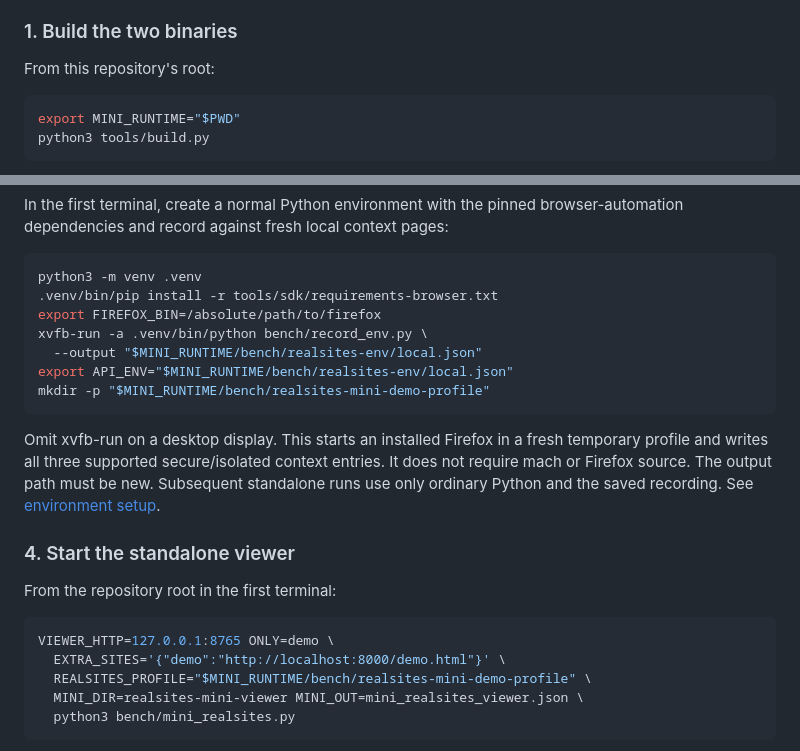
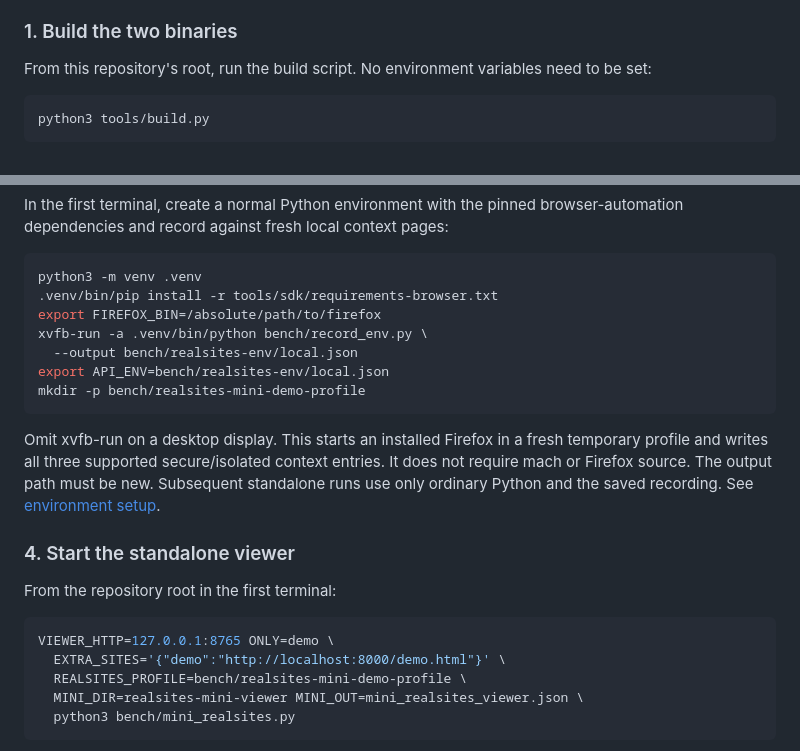
Before and after one commit to ThinkerYzu/mini-runtime, a Markdown page: README.md, 2 parts joined by grey strips. Drawn GitHub-style.

Commit message:
Use the build script throughout consumer instructions (8e3cd)

````diff
--- a/README.md
+++ b/README.md
@@ -26,10 +26,9 @@ An installed Firefox executable is used once for browser environment recording;
 
 ### 1. Build the two binaries
 
-From this repository's root:
+From this repository's root, run the build script. No environment variables need to be set:
 
 ```sh
-export MINI_RUNTIME="$PWD"
 python3 tools/build.py
 ```
 
@@ -73,9 +72,9 @@ python3 -m venv .venv
 .venv/bin/pip install -r tools/sdk/requirements-browser.txt
 export FIREFOX_BIN=/absolute/path/to/firefox
 xvfb-run -a .venv/bin/python bench/record_env.py \
-  --output "$MINI_RUNTIME/bench/realsites-env/local.json"
-export API_ENV="$MINI_RUNTIME/bench/realsites-env/local.json"
-mkdir -p "$MINI_RUNTIME/bench/realsites-mini-demo-profile"
+  --output bench/realsites-env/local.json
+export API_ENV=bench/realsites-env/local.json
+mkdir -p bench/realsites-mini-demo-profile
 ```
 
 Omit xvfb-run on a desktop display. This starts an installed Firefox in a fresh temporary profile and writes all three supported secure/isolated context entries. It does not require mach or Firefox source. The output path must be new. Subsequent standalone runs use only ordinary Python and the saved recording. See [environment setup](docs/build.md#recording-the-browser-environment).
@@ -87,7 +86,7 @@ From the repository root in the first terminal:
 ```sh
 VIEWER_HTTP=127.0.0.1:8765 ONLY=demo \
   EXTRA_SITES='{"demo":"http://localhost:8000/demo.html"}' \
-  REALSITES_PROFILE="$MINI_RUNTIME/bench/realsites-mini-demo-profile" \
+  REALSITES_PROFILE=bench/realsites-mini-demo-profile \
   MINI_DIR=realsites-mini-viewer MINI_OUT=mini_realsites_viewer.json \
   python3 bench/mini_realsites.py
 ```
````
Also changed, not shown: docs/build.md (+10 -9 lines).
